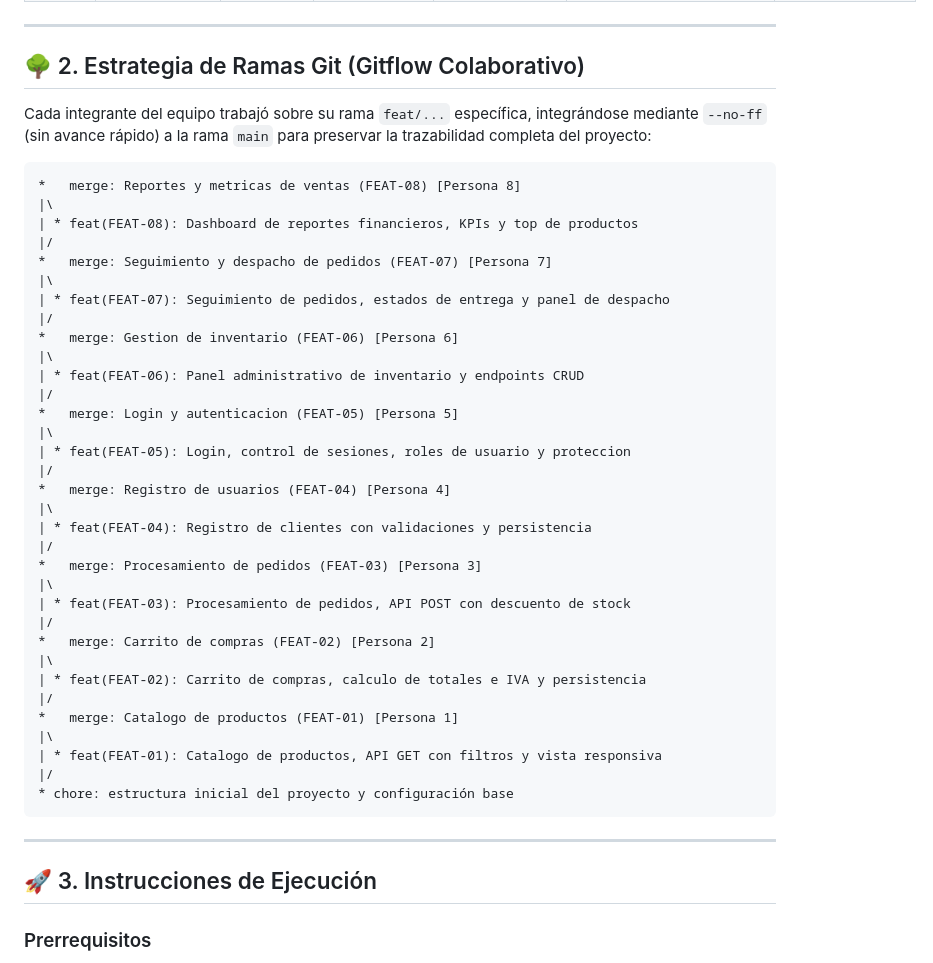
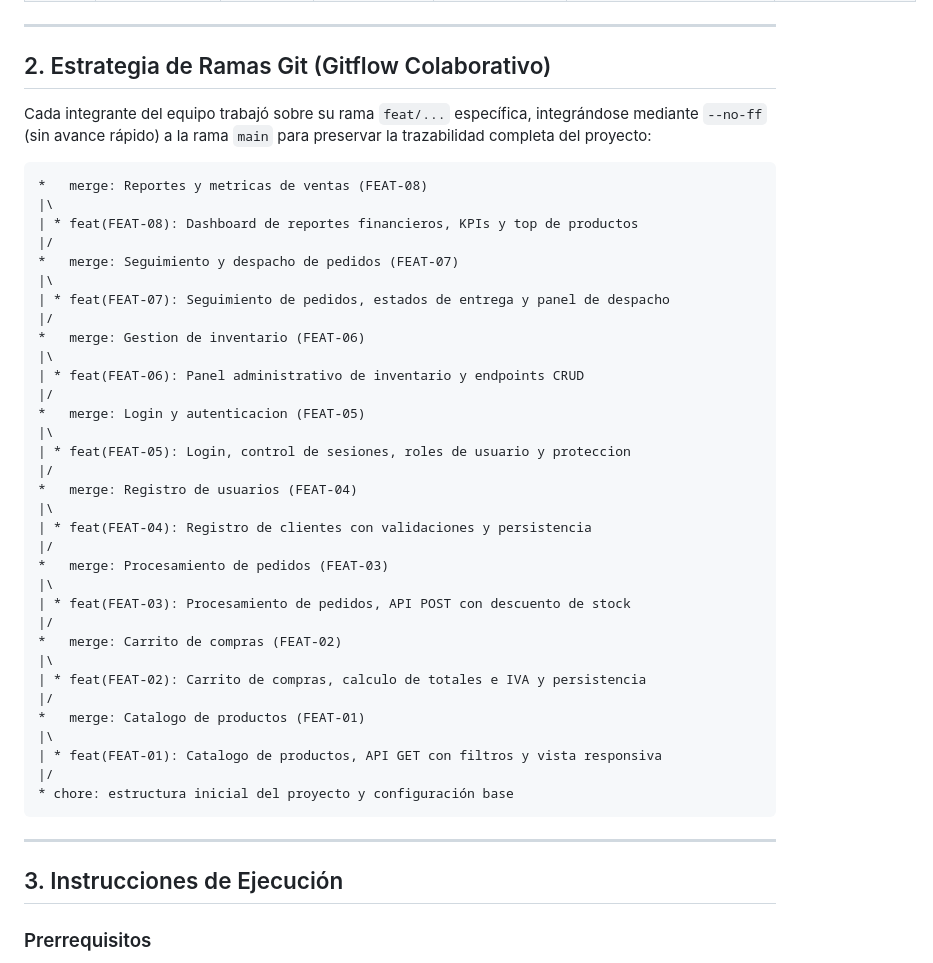
Before and after one commit to Arturocs160/sistema-pedidos-empresa, a Markdown page: README.md, the part around one of its changes. Rendered like a GitHub page.

Commit message:
Fix formatting issues in README.md

````diff
--- a/README.md
+++ b/README.md
@@ -22,40 +22,40 @@ Construida con base en la **Matriz de Resolución y Orden Lógico** (priorizaci
 
 ---
 
-## 🌳 2. Estrategia de Ramas Git (Gitflow Colaborativo)
+## 2. Estrategia de Ramas Git (Gitflow Colaborativo)
 
 Cada integrante del equipo trabajó sobre su rama `feat/...` específica, integrándose mediante `--no-ff` (sin avance rápido) a la rama `main` para preservar la trazabilidad completa del proyecto:
 
 ```
-*   merge: Reportes y metricas de ventas (FEAT-08) [Persona 8]
+*   merge: Reportes y metricas de ventas (FEAT-08)
 |\
 | * feat(FEAT-08): Dashboard de reportes financieros, KPIs y top de productos
 |/
-*   merge: Seguimiento y despacho de pedidos (FEAT-07) [Persona 7]
+*   merge: Seguimiento y despacho de pedidos (FEAT-07)
 |\
 | * feat(FEAT-07): Seguimiento de pedidos, estados de entrega y panel de despacho
 |/
-*   merge: Gestion de inventario (FEAT-06) [Persona 6]
+*   merge: Gestion de inventario (FEAT-06)
 |\
 | * feat(FEAT-06): Panel administrativo de inventario y endpoints CRUD
 |/
-*   merge: Login y autenticacion (FEAT-05) [Persona 5]
+*   merge: Login y autenticacion (FEAT-05)
 |\
 | * feat(FEAT-05): Login, control de sesiones, roles de usuario y proteccion
 |/
-*   merge: Registro de usuarios (FEAT-04) [Persona 4]
+*   merge: Registro de usuarios (FEAT-04)
 |\
 | * feat(FEAT-04): Registro de clientes con validaciones y persistencia
 |/
-*   merge: Procesamiento de pedidos (FEAT-03) [Persona 3]
+*   merge: Procesamiento de pedidos (FEAT-03)
 |\
 | * feat(FEAT-03): Procesamiento de pedidos, API POST con descuento de stock
 |/
-*   merge: Carrito de compras (FEAT-02) [Persona 2]
+*   merge: Carrito de compras (FEAT-02)
 |\
 | * feat(FEAT-02): Carrito de compras, calculo de totales e IVA y persistencia
 |/
-*   merge: Catalogo de productos (FEAT-01) [Persona 1]
+*   merge: Catalogo de productos (FEAT-01)
 |\
 | * feat(FEAT-01): Catalogo de productos, API GET con filtros y vista responsiva
 |/
@@ -64,7 +64,7 @@ Cada integrante del equipo trabajó sobre su rama `feat/...` específica, integr
 
 ---
 
-## 🚀 3. Instrucciones de Ejecución
+##  3. Instrucciones de Ejecución
 
 ### Prerrequisitos
 - Node.js versión 18 o superior.
````
Also changed, not shown: other parts of README.md (+4 -4 lines).
